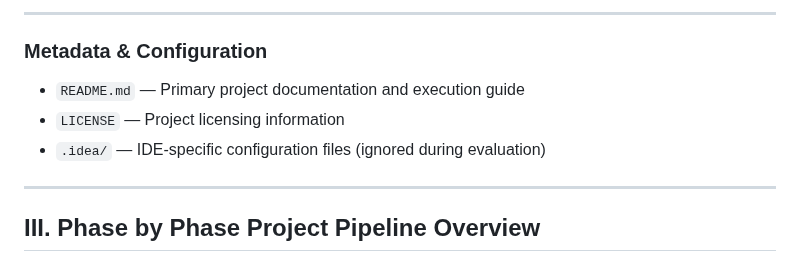
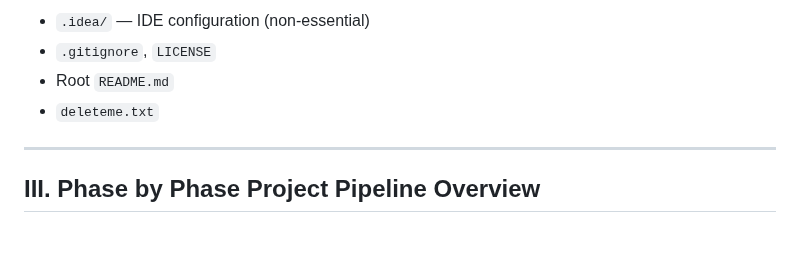
Before and after one commit to MHaynes33/BlackBox, a Markdown page: README.md, the part around one of its changes. Rendered like a GitHub page; blank space fills up the shorter version.

```diff
--- a/README.md
+++ b/README.md
@@ -199,11 +181,8 @@ High-level synthesis of the complete project across all four phases.
 
----
-
-### Metadata & Configuration
-
-- `README.md` — Primary project documentation and execution guide
-- `LICENSE` — Project licensing information
-- `.idea/` — IDE-specific configuration files (ignored during evaluation)
+- `.idea/` — IDE configuration (non-essential)
+- `.gitignore`, `LICENSE`
+- Root `README.md`
+- `deleteme.txt`
 
 
 - ------------------------------------------------------------------------
```
Also changed, not shown: other parts of README.md (+78 -96 lines).
